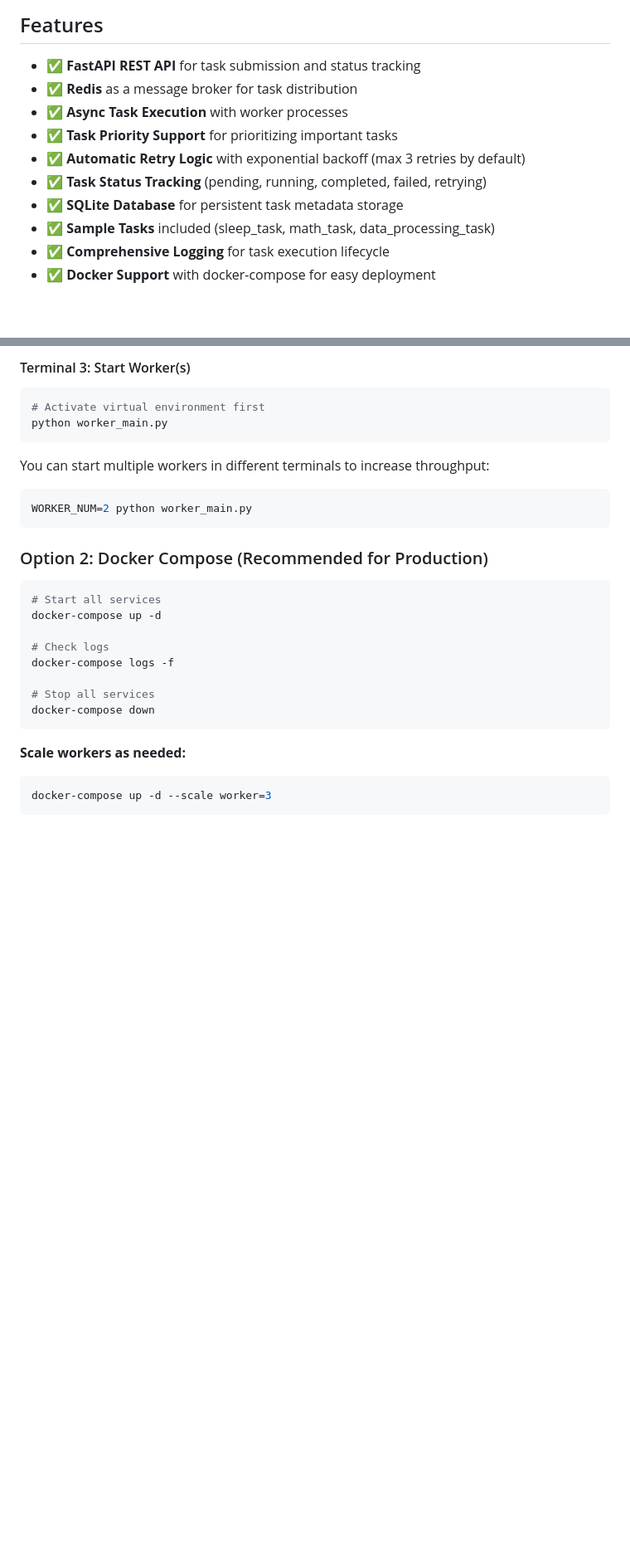
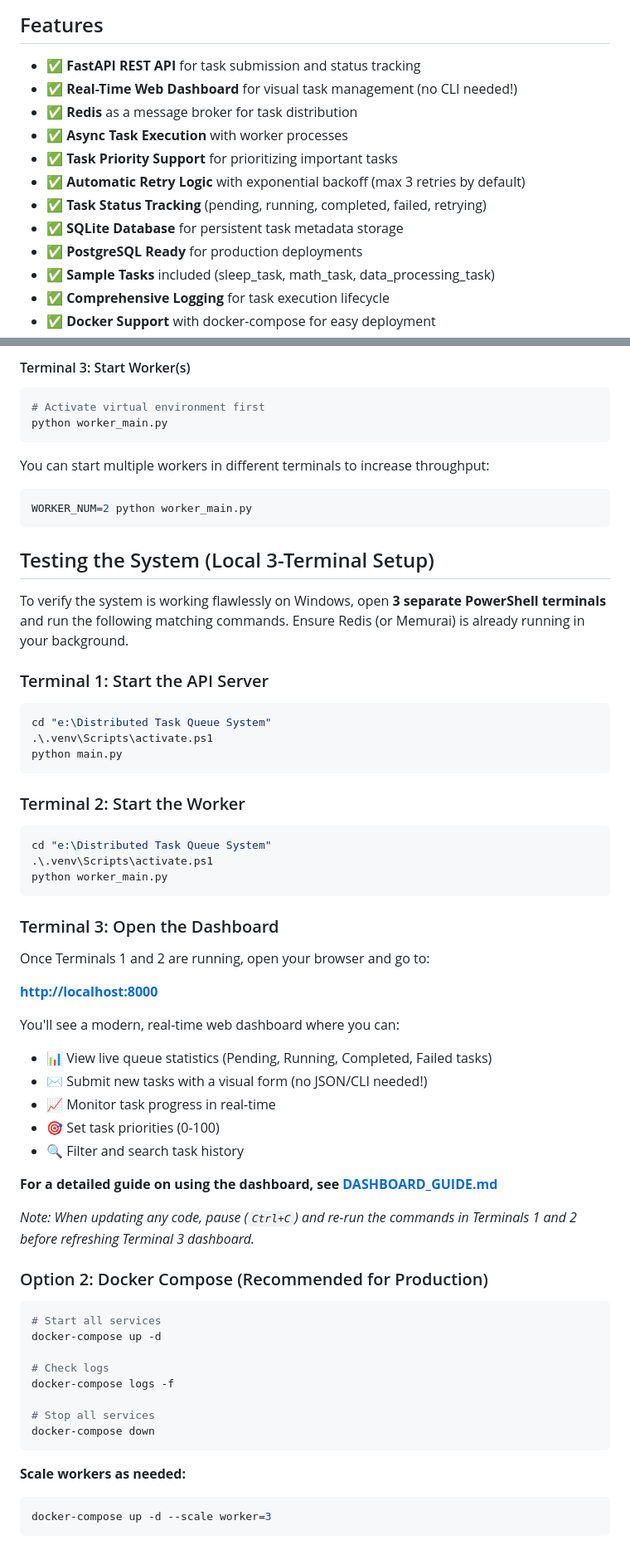
Before and after one commit to kaushik-gowda/Distributed-Task-Queue-System, a Markdown page: README.md, 2 parts joined by grey strips. Shown at 83% size. Rendered like a GitHub page; blank space fills up the shorter version.

````diff
--- a/README.md
+++ b/README.md
@@ -5,12 +5,14 @@ A production-grade distributed task queue system built with **Python**, **FastAP
 ## Features
 
 - ✅ **FastAPI REST API** for task submission and status tracking
+- ✅ **Real-Time Web Dashboard** for visual task management (no CLI needed!)
 - ✅ **Redis** as a message broker for task distribution
 - ✅ **Async Task Execution** with worker processes
 - ✅ **Task Priority Support** for prioritizing important tasks
 - ✅ **Automatic Retry Logic** with exponential backoff (max 3 retries by default)
 - ✅ **Task Status Tracking** (pending, running, completed, failed, retrying)
 - ✅ **SQLite Database** for persistent task metadata storage
+- ✅ **PostgreSQL Ready** for production deployments
 - ✅ **Sample Tasks** included (sleep_task, math_task, data_processing_task)
 - ✅ **Comprehensive Logging** for task execution lifecycle
 - ✅ **Docker Support** with docker-compose for easy deployment
@@ -137,6 +139,40 @@ You can start multiple workers in different terminals to increase throughput:
 ```bash
 WORKER_NUM=2 python worker_main.py
 ```
+
+## Testing the System (Local 3-Terminal Setup)
+
+To verify the system is working flawlessly on Windows, open **3 separate PowerShell terminals** and run the following matching commands. Ensure Redis (or Memurai) is already running in your background.
+
+### Terminal 1: Start the API Server
+```powershell
+cd "e:\Distributed Task Queue System"
+.\.venv\Scripts\activate.ps1
+python main.py
+```
+
+### Terminal 2: Start the Worker
+```powershell
+cd "e:\Distributed Task Queue System"
+.\.venv\Scripts\activate.ps1
+python worker_main.py
+```
+
+### Terminal 3: Open the Dashboard
+Once Terminals 1 and 2 are running, open your browser and go to:
+
+**[http://localhost:8000](http://localhost:8000)**
+
+You'll see a modern, real-time web dashboard where you can:
+- 📊 View live queue statistics (Pending, Running, Completed, Failed tasks)
+- ✉️ Submit new tasks with a visual form (no JSON/CLI needed!)
+- 📈 Monitor task progress in real-time
+- 🎯 Set task priorities (0-100)
+- 🔍 Filter and search task history
+
+**For a detailed guide on using the dashboard, see [DASHBOARD_GUIDE.md](DASHBOARD_GUIDE.md)**
+
+*Note: When updating any code, pause (`Ctrl+C`) and re-run the commands in Terminals 1 and 2 before refreshing Terminal 3 dashboard.*
 
 ### Option 2: Docker Compose (Recommended for Production)
 
````
